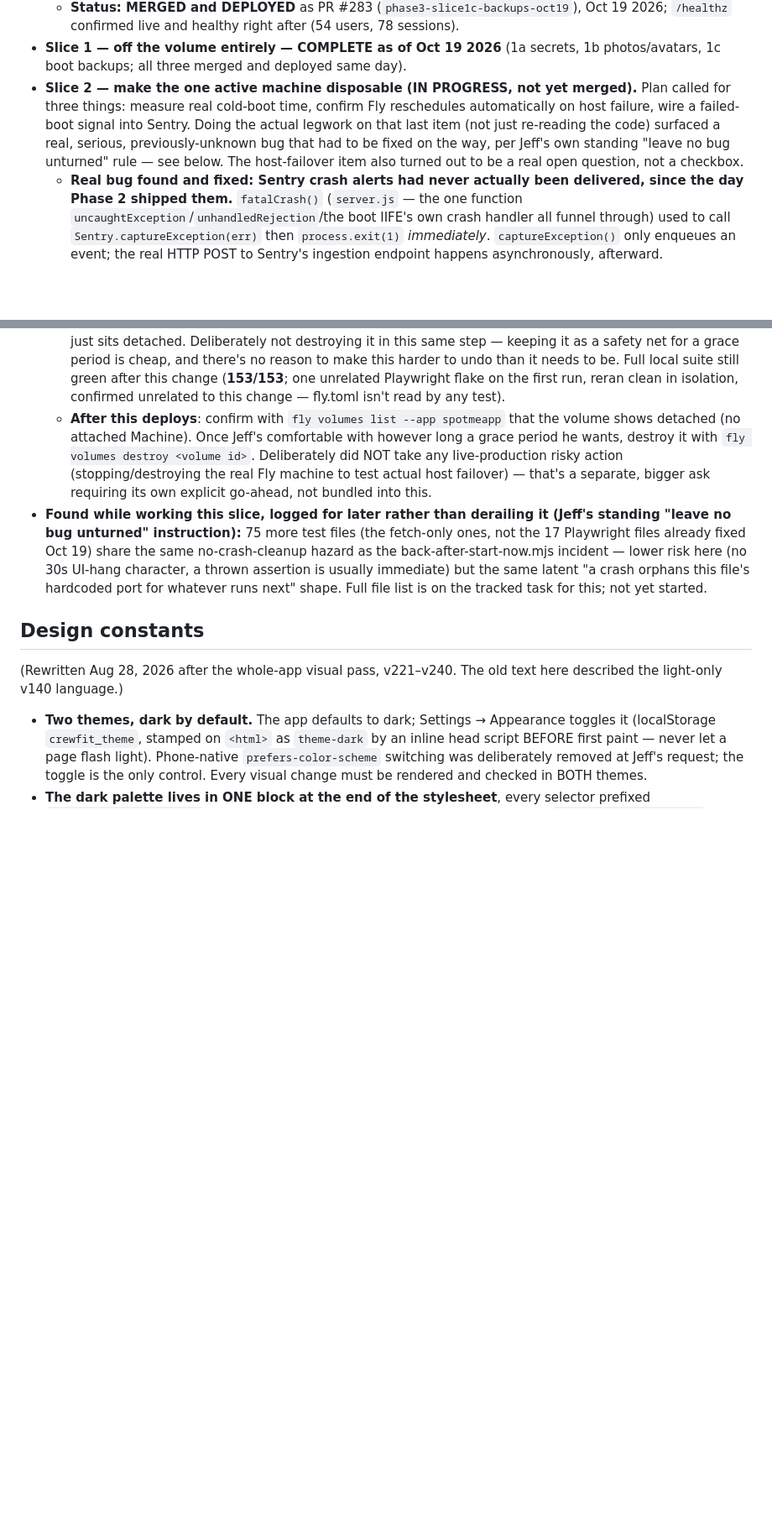
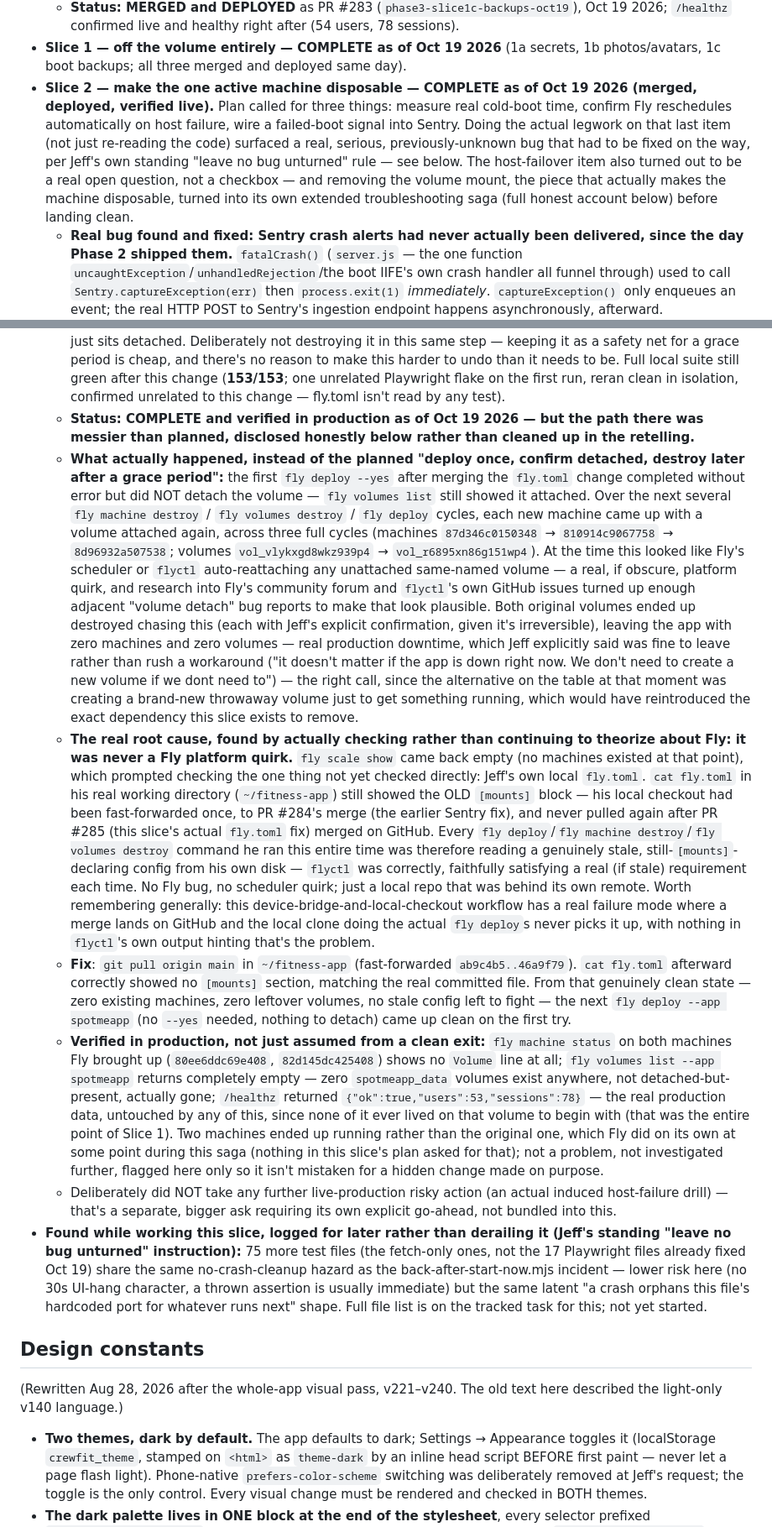
Before and after one commit to jbruzzi1/CrewFit, a Markdown page: CLAUDE.md, 2 parts joined by grey strips. Shown at 84% size. GitHub-like rendering; blank space fills up the shorter version.

Commit message:
Docs: Phase 3 Slice 2 final resolution — volume removal root cause and real outcome
The volume-mount removal (PR #285) didn't detach cleanly on the first several
tries. Documents the honest full story: three machine/volume destroy-redeploy
cycles chasing what looked like a Fly platform quirk (volumes reattaching to
every new machine), both original spotmeapp_data volumes ending up destroyed
(not one kept as a grace-period safety net per the original plan), and real
production downtime that Jeff explicitly said was fine to leave rather than
rush a workaround.

The actual root cause was never a Fly bug: Jeff's local checkout of
~/fitness-app had never been pulled past PR #284's merge, so every fly
deploy/machine destroy/volumes destroy command was running against a stale
fly.toml that still genuinely declared [mounts]. git pull origin main fixed
it; the next deploy from that clean state came up with no volume attached on
the first try. Verified in production: both running machines show no Volume
line, fly volumes list is completely empty, and /healthz confirms the live
data (53 users/78 sessions) was untouched throughout.

Co-Authored-By: Claude Sonnet 5 <noreply@anthropic.com>
Claude-Session: https://claude.ai/code/session_01C9m9zF5AqDL6nk8JiYSqxw

```diff
--- a/CLAUDE.md
+++ b/CLAUDE.md
@@ -310,7 +310,7 @@ Scoped with Jeff as three ordered slices, with true zero-downtime concurrent mul
   - **Jeff's move, whenever he's ready (zero urgency — nothing breaks either way until he does this, and it's the SAME three secrets Slice 1b already named — nothing new to set up if he's already done that one):** `fly secrets set SUPABASE_URL=... SUPABASE_SERVICE_ROLE_KEY=... SUPABASE_STORAGE_BUCKET=... --app spotmeapp`.
   - **Status: MERGED and DEPLOYED** as PR #283 (`phase3-slice1c-backups-oct19`), Oct 19 2026; `/healthz` confirmed live and healthy right after (54 users, 78 sessions).
 - **Slice 1 — off the volume entirely — COMPLETE as of Oct 19 2026** (1a secrets, 1b photos/avatars, 1c boot backups; all three merged and deployed same day).
-- **Slice 2 — make the one active machine disposable (IN PROGRESS, not yet merged).** Plan called for three things: measure real cold-boot time, confirm Fly reschedules automatically on host failure, wire a failed-boot signal into Sentry. Doing the actual legwork on that last item (not just re-reading the code) surfaced a real, serious, previously-unknown bug that had to be fixed on the way, per Jeff's own standing "leave no bug unturned" rule — see below. The host-failover item also turned out to be a real open question, not a checkbox.
+- **Slice 2 — make the one active machine disposable — COMPLETE as of Oct 19 2026 (merged, deployed, verified live).** Plan called for three things: measure real cold-boot time, confirm Fly reschedules automatically on host failure, wire a failed-boot signal into Sentry. Doing the actual legwork on that last item (not just re-reading the code) surfaced a real, serious, previously-unknown bug that had to be fixed on the way, per Jeff's own standing "leave no bug unturned" rule — see below. The host-failover item also turned out to be a real open question, not a checkbox — and removing the volume mount, the piece that actually makes the machine disposable, turned into its own extended troubleshooting saga (full honest account below) before landing clean.
   - **Real bug found and fixed: Sentry crash alerts had never actually been delivered, since the day Phase 2 shipped them.** `fatalCrash()` (`server.js` — the one function `uncaughtException`/`unhandledRejection`/the boot IIFE's own crash handler all funnel through) used to call `Sentry.captureException(err)` then `process.exit(1)` *immediately*. `captureException()` only enqueues an event; the real HTTP POST to Sentry's ingestion endpoint happens asynchronously, afterward. `process.exit(1)` gave that POST zero grace period. Verified empirically (a throwaway local HTTP server standing in for Sentry's own endpoint, not reasoned about from memory): under the old code, that fake receiver never received a single request, in every attempt. The old code's own header comment also claimed an earlier `await Sentry.flush(2000)` draft "would silently wedge the process" — checked that too, and it's wrong: `Sentry.close(2000)` is bounded by its own timeout argument and reliably returned in ~2018ms against a genuinely unreachable (RFC 5737 TEST-NET-3) address, resolving `false` rather than hanging.
     - **Fix**: `fatalCrash` is now `async` — calls `server.close()` immediately (stop taking new traffic), then `await`s a 2-second-bounded `Sentry.close()`, then exits. Accepted tradeoff, stated plainly in the code's own comment: the process can now stay alive up to ~2s longer after a crash than Node's own "exit ASAP" guidance prefers — judged the right trade for an app this size, where "the alert never arrives" is worse than "2 extra seconds."
     - **Cold-review catch (one real gap, fixed before shipping)**: the first draft of this fix wasn't reentrant-safe against Sentry's shared global client — if two independent fatal errors fired within the same ~2s window (realistic under a cascading failure, e.g. a DB outage triggering several unrelated rejections close together), both `fatalCrash` calls would race the same `Sentry.close()`, and whichever finished first could silently drop whatever the other had just enqueued. Not a crash risk either way (both still exit), but it would have quietly undercut the exact guarantee this fix exists to provide, for the second error specifically. Fixed with a simple module-level latch (`crashHandled`): only the first fatal error gets the full report-then-wait treatment; anything after that just exits immediately. The same review pass also flagged a real test-coverage gap (the unreachable-endpoint test only asserted an upper time bound, which would also pass if the Sentry work were skipped entirely rather than actually bounded-waited) — closed by adding a lower-bound assertion.
@@ -324,7 +324,12 @@ Scoped with Jeff as three ordered slices, with true zero-downtime concurrent mul
     - `SUPABASE_URL`/`SUPABASE_SERVICE_ROLE_KEY`/`SUPABASE_STORAGE_BUCKET`: this is where the "Jeff's database is already on Supabase" assumption (see the Slice 1b correction above) actually mattered — there was no existing Supabase project to grab a bucket from. Jeff created a new one. Along the way, confirmed a real, current fact rather than relying on stale training knowledge: Supabase has rolled out new `sb_publishable_.../sb_secret_...` API keys replacing the legacy `anon`/`service_role` JWTs, and is deprecating the legacy keys by end of 2026 — used the new secret key specifically so this doesn't need redoing again in a couple months.
   - **A real bug found this way, by actually watching production logs rather than trusting the config:** the Supabase Storage bucket Jeff created was named `FitnessApp-media`, but `SUPABASE_STORAGE_BUCKET` was set to `crewfit-media` (my own suggested example name, typed as if it were the real one). `fly logs` showed three consecutive boots logging `BACKUP FAILED — starting anyway: object storage upload failed: Bucket not found` — correctly non-fatal (the app kept serving normally through all three, exactly as Slice 1c was built to do), but Storage wasn't actually working. Fixed by setting `SUPABASE_STORAGE_BUCKET=FitnessApp-media` to match the bucket's real name. The very next boot's log line is the real proof this all actually works: `Object storage: ON (Supabase bucket "FitnessApp-media")` followed by `BACKUP data-2026-10-19T19-12-42-038Z.json (575185 bytes, keeping 10, object storage)` — a real backup, really uploaded, using the new secret-key format, in production. (Also worth noting: the first boot after the real key was set, before the bucket name was fixed, logged a different error — `Invalid Compact JWS` — consistent with the new key not being a JWT like the legacy one; that cleared once a valid key was in place, before the bucket-name issue was even found.)
   - **The actual `fly.toml` change**: removed the `[mounts]` block entirely; `DATA_DIR=/data` stays set (the Dockerfile already creates `/data` in the image itself, `RUN mkdir -p /data`, so this remains a normal writable directory — just no longer a persistent volume). Per Fly's own docs, removing `[mounts]` and redeploying replaces the Machine with one that has no volume attached; the volume itself is NOT destroyed by this, it just sits detached. Deliberately not destroying it in this same step — keeping it as a safety net for a grace period is cheap, and there's no reason to make this harder to undo than it needs to be. Full local suite still green after this change (**153/153**; one unrelated Playwright flake on the first run, reran clean in isolation, confirmed unrelated to this change — fly.toml isn't read by any test).
-  - **After this deploys**: confirm with `fly volumes list --app spotmeapp` that the volume shows detached (no attached Machine). Once Jeff's comfortable with however long a grace period he wants, destroy it with `fly volumes destroy <volume id>`. Deliberately did NOT take any live-production risky action (stopping/destroying the real Fly machine to test actual host failover) — that's a separate, bigger ask requiring its own explicit go-ahead, not bundled into this.
+  - **Status: COMPLETE and verified in production as of Oct 19 2026 — but the path there was messier than planned, disclosed honestly below rather than cleaned up in the retelling.**
+  - **What actually happened, instead of the planned "deploy once, confirm detached, destroy later after a grace period":** the first `fly deploy --yes` after merging the `fly.toml` change completed without error but did NOT detach the volume — `fly volumes list` still showed it attached. Over the next several `fly machine destroy` / `fly volumes destroy` / `fly deploy` cycles, each new machine came up with a volume attached again, across three full cycles (machines `87d346c0150348` → `810914c9067758` → `8d96932a507538`; volumes `vol_vlykxgd8wkz939p4` → `vol_r6895xn86g151wp4`). At the time this looked like Fly's scheduler or `flyctl` auto-reattaching any unattached same-named volume — a real, if obscure, platform quirk, and research into Fly's community forum and `flyctl`'s own GitHub issues turned up enough adjacent "volume detach" bug reports to make that look plausible. Both original volumes ended up destroyed chasing this (each with Jeff's explicit confirmation, given it's irreversible), leaving the app with zero machines and zero volumes — real production downtime, which Jeff explicitly said was fine to leave rather than rush a workaround ("it doesn't matter if the app is down right now. We don't need to create a new volume if we dont need to") — the right call, since the alternative on the table at that moment was creating a brand-new throwaway volume just to get something running, which would have reintroduced the exact dependency this slice exists to remove.
+  - **The real root cause, found by actually checking rather than continuing to theorize about Fly: it was never a Fly platform quirk.** `fly scale show` came back empty (no machines existed at that point), which prompted checking the one thing not yet checked directly: Jeff's own local `fly.toml`. `cat fly.toml` in his real working directory (`~/fitness-app`) still showed the OLD `[mounts]` block — his local checkout had been fast-forwarded once, to PR #284's merge (the earlier Sentry fix), and never pulled again after PR #285 (this slice's actual `fly.toml` fix) merged on GitHub. Every `fly deploy`/`fly machine destroy`/`fly volumes destroy` command he ran this entire time was therefore reading a genuinely stale, still-`[mounts]`-declaring config from his own disk — `flyctl` was correctly, faithfully satisfying a real (if stale) requirement each time. No Fly bug, no scheduler quirk; just a local repo that was behind its own remote. Worth remembering generally: this device-bridge-and-local-checkout workflow has a real failure mode where a merge lands on GitHub and the local clone doing the actual `fly deploy`s never picks it up, with nothing in `flyctl`'s own output hinting that's the problem.
+  - **Fix**: `git pull origin main` in `~/fitness-app` (fast-forwarded `ab9c4b5..46a9f79`). `cat fly.toml` afterward correctly showed no `[mounts]` section, matching the real committed file. From that genuinely clean state — zero existing machines, zero leftover volumes, no stale config left to fight — the next `fly deploy --app spotmeapp` (no `--yes` needed, nothing to detach) came up clean on the first try.
+  - **Verified in production, not just assumed from a clean exit:** `fly machine status` on both machines Fly brought up (`80ee6ddc69e408`, `82d145dc425408`) shows no `Volume` line at all; `fly volumes list --app spotmeapp` returns completely empty — zero `spotmeapp_data` volumes exist anywhere, not detached-but-present, actually gone; `/healthz` returned `{"ok":true,"users":53,"sessions":78}` — the real production data, untouched by any of this, since none of it ever lived on that volume to begin with (that was the entire point of Slice 1). Two machines ended up running rather than the original one, which Fly did on its own at some point during this saga (nothing in this slice's plan asked for that); not a problem, not investigated further, flagged here only so it isn't mistaken for a hidden change made on purpose.
+  - Deliberately did NOT take any further live-production risky action (an actual induced host-failure drill) — that's a separate, bigger ask requiring its own explicit go-ahead, not bundled into this.
 - **Found while working this slice, logged for later rather than derailing it (Jeff's standing "leave no bug unturned" instruction):** 75 more test files (the fetch-only ones, not the 17 Playwright files already fixed Oct 19) share the same no-crash-cleanup hazard as the back-after-start-now.mjs incident — lower risk here (no 30s UI-hang character, a thrown assertion is usually immediate) but the same latent "a crash orphans this file's hardcoded port for whatever runs next" shape. Full file list is on the tracked task for this; not yet started.
 
 ## Design constants
```
